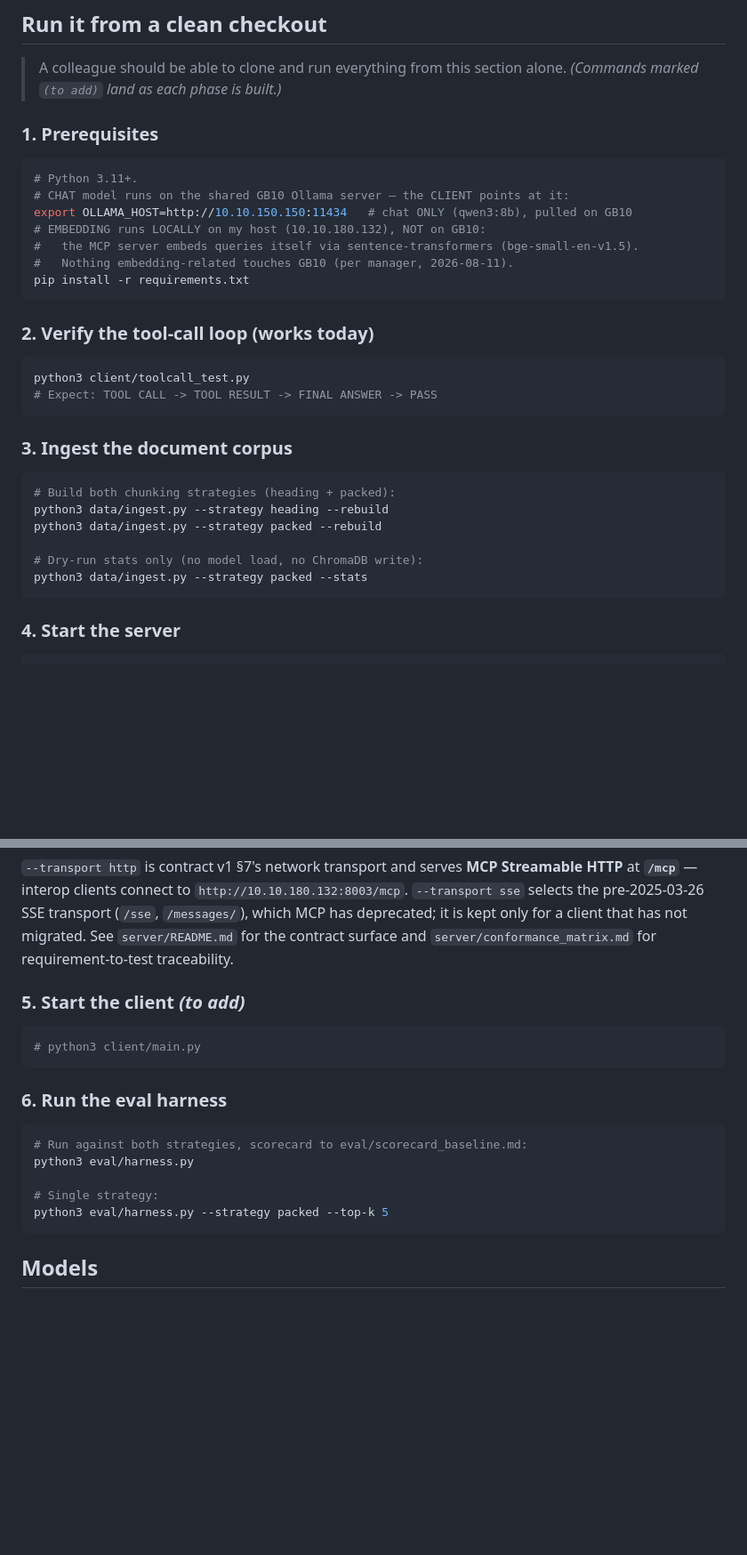
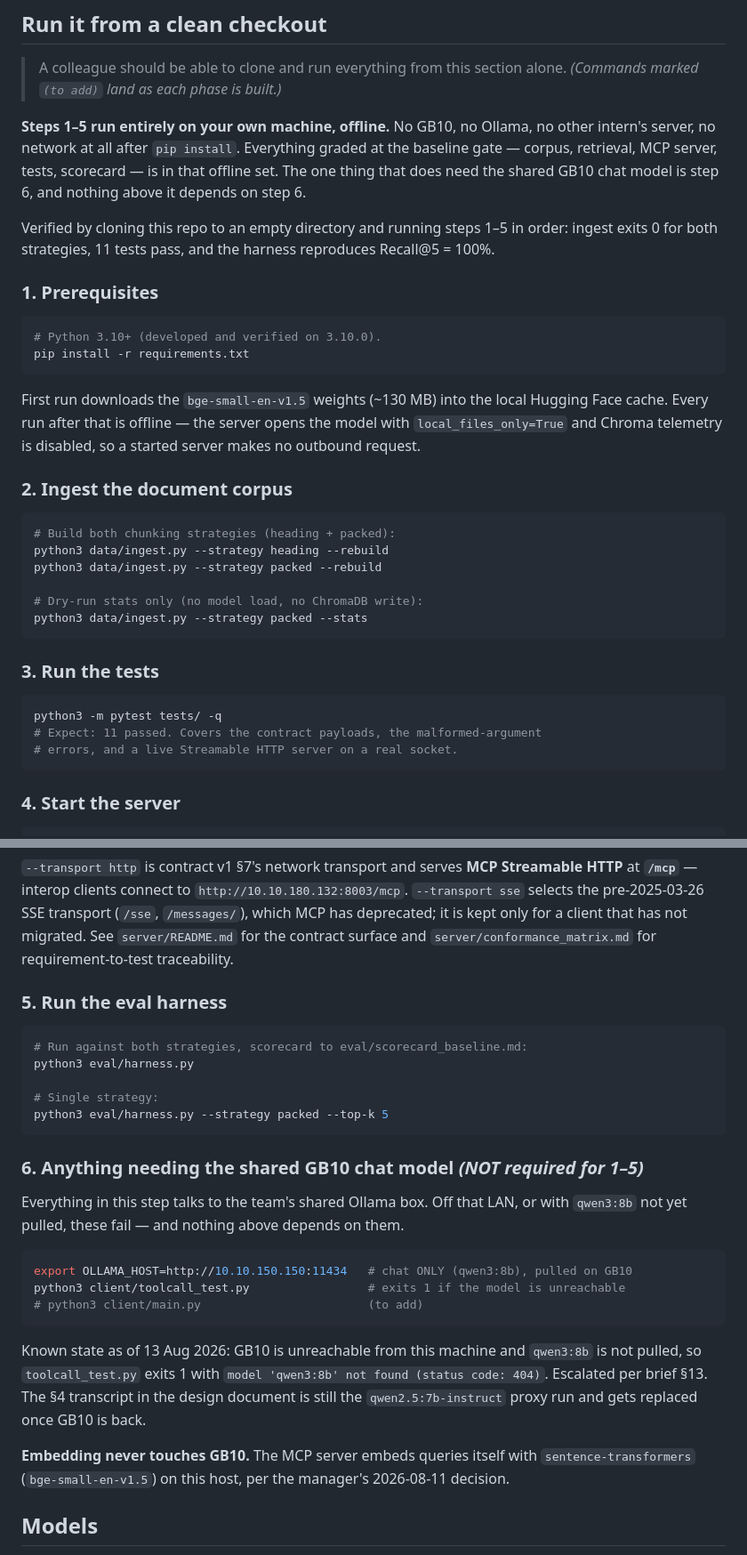
Before and after one commit to rishiupadhyaygithub/retail-mcp-chatbot, a Markdown page: README.md, 2 parts joined by grey strips. Shown at 89% size. Rendered like a GitHub page; blank space fills up the shorter version.

Commit message:
docs(readme): separate the offline local run from the GB10-dependent step
Cloned this repo to an empty directory and ran the clean-checkout section as
written. Three problems:

Step 2 was `client/toolcall_test.py`, labelled "works today". It does not: GB10
is unreachable and qwen3:8b is not pulled, so it exits 1 with
`model 'qwen3:8b' not found (status code: 404)`. It sat ahead of every step
that does work, so a colleague following the README in order hit a dead end
before reaching the corpus, the server, the tests or the scorecard — none of
which need GB10 at all.

Prerequisites claimed Python 3.11+. Everything in this repo was developed and
verified on 3.10.0.

The GB10 OLLAMA_HOST export was in step 1, implying the whole project needs it.

Restructured: steps 1-5 are the offline path (install, ingest, tests, server,
harness) and step 6 collects everything that needs the shared chat model, with
its current failure documented rather than implied to pass. Added the missing
test step, and noted that the first run downloads the embedding weights while
every run after that is offline.

Verified in a fresh clone: ingest exits 0 for both strategies, 11 tests pass,
harness reproduces Recall@5 = 100% (n=11).

````diff
--- a/README.md
+++ b/README.md
@@ -31,26 +31,29 @@ Internship project: an **MCP server** for the **Retail** domain, plus a **chatbo
 
 > A colleague should be able to clone and run everything from this section alone. *(Commands marked `(to add)` land as each phase is built.)*
 
+**Steps 1–5 run entirely on your own machine, offline.** No GB10, no Ollama, no
+other intern's server, no network at all after `pip install`. Everything graded
+at the baseline gate — corpus, retrieval, MCP server, tests, scorecard — is in
+that offline set. The one thing that does need the shared GB10 chat model is
+step 6, and nothing above it depends on step 6.
+
+Verified by cloning this repo to an empty directory and running steps 1–5 in
+order: ingest exits 0 for both strategies, 11 tests pass, and the harness
+reproduces Recall@5 = 100%.
+
 ### 1. Prerequisites
 
 ```bash
-# Python 3.11+.
-# CHAT model runs on the shared GB10 Ollama server — the CLIENT points at it:
-export OLLAMA_HOST=http://10.10.150.150:11434   # chat ONLY (qwen3:8b), pulled on GB10
-# EMBEDDING runs LOCALLY on my host (10.10.180.132), NOT on GB10:
-#   the MCP server embeds queries itself via sentence-transformers (bge-small-en-v1.5).
-#   Nothing embedding-related touches GB10 (per manager, 2026-08-11).
+# Python 3.10+ (developed and verified on 3.10.0).
 pip install -r requirements.txt
 ```
 
-### 2. Verify the tool-call loop (works today)
+First run downloads the `bge-small-en-v1.5` weights (~130 MB) into the local
+Hugging Face cache. Every run after that is offline — the server opens the model
+with `local_files_only=True` and Chroma telemetry is disabled, so a started
+server makes no outbound request.
 
-```bash
-python3 client/toolcall_test.py
-# Expect: TOOL CALL -> TOOL RESULT -> FINAL ANSWER -> PASS
-```
-
-### 3. Ingest the document corpus
+### 2. Ingest the document corpus
 
 ```bash
 # Build both chunking strategies (heading + packed):
@@ -59,6 +62,14 @@ python3 data/ingest.py --strategy packed --rebuild
 
 # Dry-run stats only (no model load, no ChromaDB write):
 python3 data/ingest.py --strategy packed --stats
+```
+
+### 3. Run the tests
+
+```bash
+python3 -m pytest tests/ -q
+# Expect: 11 passed. Covers the contract payloads, the malformed-argument
+# errors, and a live Streamable HTTP server on a real socket.
 ```
 
 ### 4. Start the server
@@ -77,13 +88,7 @@ SSE transport (`/sse`, `/messages/`), which MCP has deprecated; it is kept only
 for a client that has not migrated. See `server/README.md` for the contract
 surface and `server/conformance_matrix.md` for requirement-to-test traceability.
 
-### 5. Start the client  *(to add)*
-
-```bash
-# python3 client/main.py
-```
-
-### 6. Run the eval harness
+### 5. Run the eval harness
 
 ```bash
 # Run against both strategies, scorecard to eval/scorecard_baseline.md:
@@ -92,6 +97,27 @@ python3 eval/harness.py
 # Single strategy:
 python3 eval/harness.py --strategy packed --top-k 5
 ```
+
+### 6. Anything needing the shared GB10 chat model  *(NOT required for 1–5)*
+
+Everything in this step talks to the team's shared Ollama box. Off that LAN, or
+with `qwen3:8b` not yet pulled, these fail — and nothing above depends on them.
+
+```bash
+export OLLAMA_HOST=http://10.10.150.150:11434   # chat ONLY (qwen3:8b), pulled on GB10
+python3 client/toolcall_test.py                 # exits 1 if the model is unreachable
+# python3 client/main.py                        (to add)
+```
+
+Known state as of 13 Aug 2026: GB10 is unreachable from this machine and
+`qwen3:8b` is not pulled, so `toolcall_test.py` exits 1 with
+`model 'qwen3:8b' not found (status code: 404)`. Escalated per brief §13. The
+§4 transcript in the design document is still the `qwen2.5:7b-instruct` proxy
+run and gets replaced once GB10 is back.
+
+**Embedding never touches GB10.** The MCP server embeds queries itself with
+`sentence-transformers` (`bge-small-en-v1.5`) on this host, per the manager's
+2026-08-11 decision.
 
 ## Models
 
````
